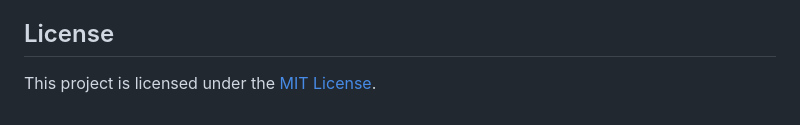
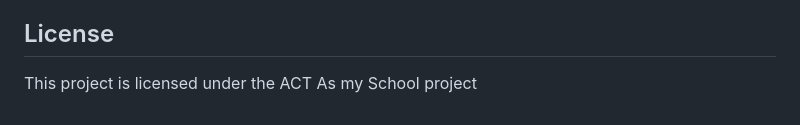
Before and after one commit to yakob-zakariya/AnsarHospitalProject, a Markdown page: README.md, the part around the change. Rendered like a GitHub page.

```diff
--- a/README.md
+++ b/README.md
@@ -75,4 +75,4 @@ If you'd like to contribute to this project, please follow these steps:
 
 ## License
 
-This project is licensed under the [MIT License](LICENSE).
+This project is licensed under the ACT As my School project
```
